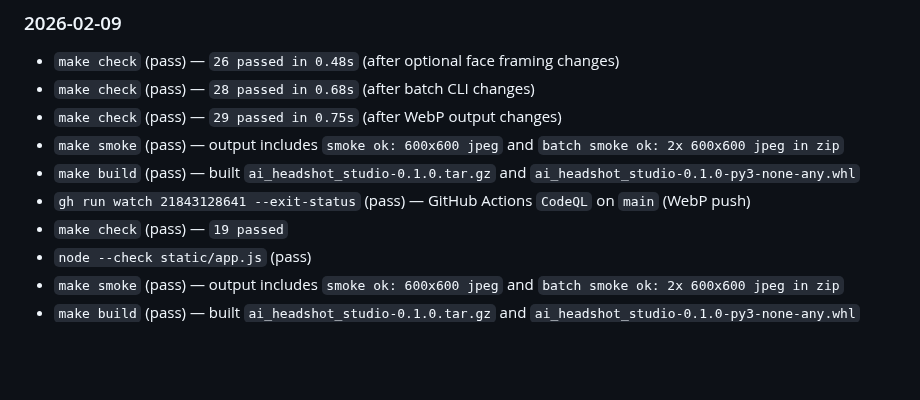
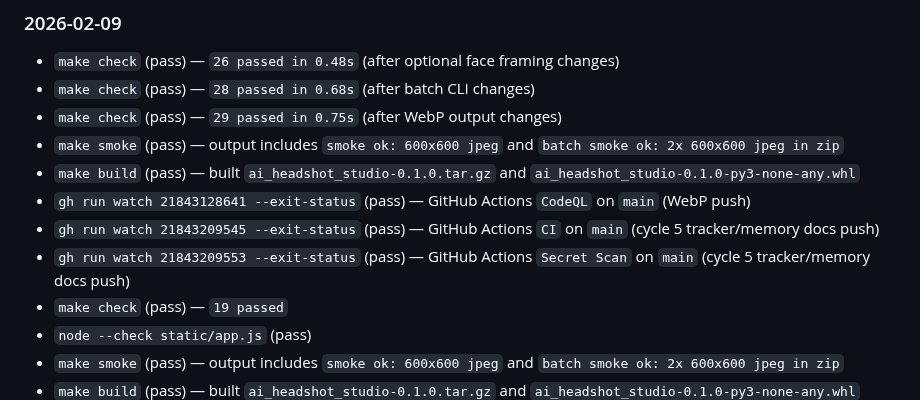
Before and after one commit to sarveshkapre/ai-headshot-studio, a Markdown page: PROJECT_MEMORY.md, the part around the change. Drawn GitHub-style; blank space fills up the shorter version.

Commit message:
docs(memory): record cycle 5 CI verification

```diff
--- a/PROJECT_MEMORY.md
+++ b/PROJECT_MEMORY.md
@@ -225,6 +225,8 @@
 - `make smoke` (pass) — output includes `smoke ok: 600x600 jpeg` and `batch smoke ok: 2x 600x600 jpeg in zip`
 - `make build` (pass) — built `ai_headshot_studio-0.1.0.tar.gz` and `ai_headshot_studio-0.1.0-py3-none-any.whl`
 - `gh run watch 21843128641 --exit-status` (pass) — GitHub Actions `CodeQL` on `main` (WebP push)
+- `gh run watch 21843209545 --exit-status` (pass) — GitHub Actions `CI` on `main` (cycle 5 tracker/memory docs push)
+- `gh run watch 21843209553 --exit-status` (pass) — GitHub Actions `Secret Scan` on `main` (cycle 5 tracker/memory docs push)
 - `make check` (pass) — `19 passed`
 - `node --check static/app.js` (pass)
 - `make smoke` (pass) — output includes `smoke ok: 600x600 jpeg` and `batch smoke ok: 2x 600x600 jpeg in zip`
```
